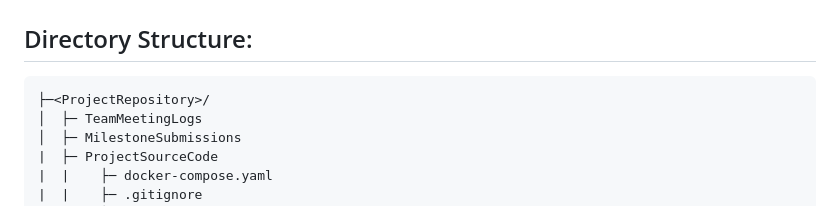
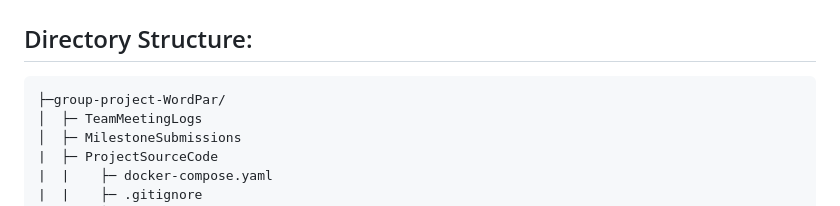
Before and after one commit to emmamc-png/group-project-WordPar, a Markdown page: ReadMe.md, the part around the change printed below. GitHub-like rendering.

Commit message:
Fixed repository name

````diff
--- a/ReadMe.md
+++ b/ReadMe.md
@@ -22,7 +22,7 @@ Within the game Word Par, it offers users the ability to play a word guessing ga
 ----
 ## Directory Structure:
 ```text
-├─<ProjectRepository>/
+├─group-project-WordPar/
 │  ├─ TeamMeetingLogs
 │  ├─ MilestoneSubmissions
 |  ├─ ProjectSourceCode
````
Also changed, not shown: other parts of ReadMe.md (+1 -1 lines).
